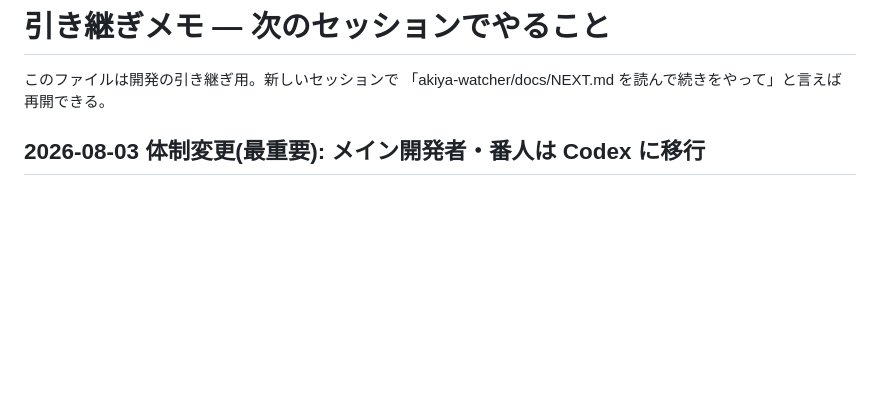
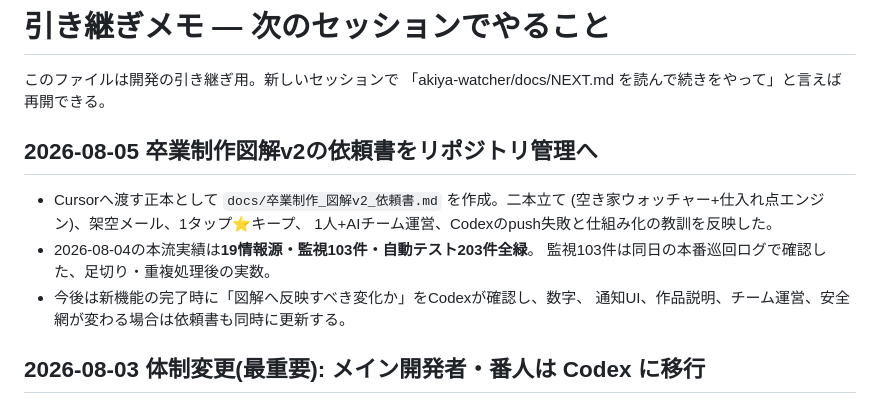
Before and after one commit to shosuke8631139/tokimekimodoki, a Markdown page: akiya-watcher/docs/NEXT.md, the part around the change. GitHub-like rendering; blank space fills up the shorter version.

Commit message:
文書化: 卒業制作図解v2のCursor依頼書を追加

```diff
--- a/akiya-watcher/docs/NEXT.md
+++ b/akiya-watcher/docs/NEXT.md
@@ -2,6 +2,16 @@
 
 このファイルは開発の引き継ぎ用。新しいセッションで
 「akiya-watcher/docs/NEXT.md を読んで続きをやって」と言えば再開できる。
+
+## 2026-08-05 卒業制作図解v2の依頼書をリポジトリ管理へ
+
+- Cursorへ渡す正本として `docs/卒業制作_図解v2_依頼書.md` を作成。二本立て
+  (空き家ウォッチャー+仕入れ点エンジン)、架空メール、1タップ⭐キープ、
+  1人+AIチーム運営、Codexのpush失敗と仕組み化の教訓を反映した。
+- 2026-08-04の本流実績は**19情報源・監視103件・自動テスト203件全緑**。
+  監視103件は同日の本番巡回ログで確認した、足切り・重複処理後の実数。
+- 今後は新機能の完了時に「図解へ反映すべき変化か」をCodexが確認し、数字、
+  通知UI、作品説明、チーム運営、安全網が変わる場合は依頼書も同時に更新する。
 
 ## 2026-08-03 体制変更(最重要): メイン開発者・番人は Codex に移行
 
```
Also changed, not shown: akiya-watcher/docs/卒業制作_図解v2_依頼書.md (added, +284 -0 lines).
